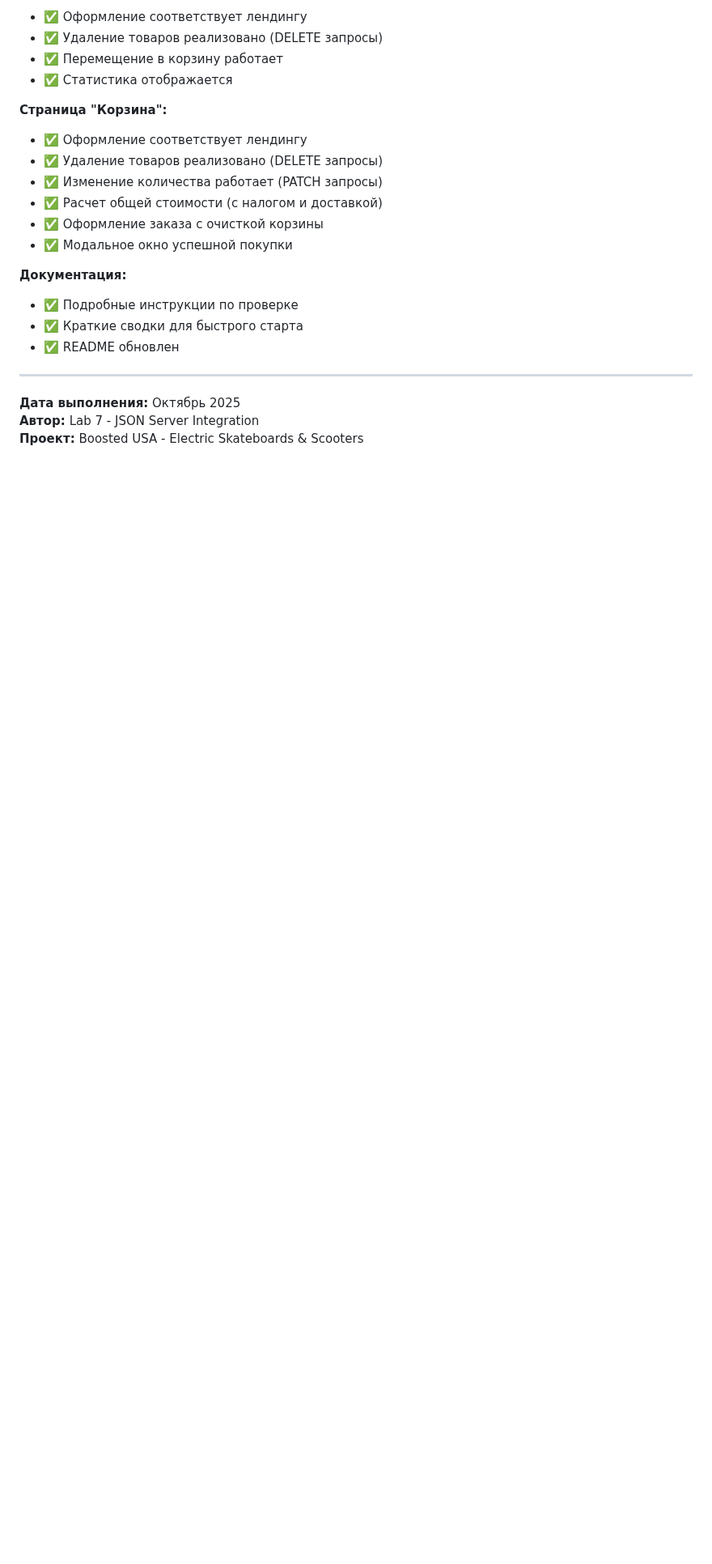
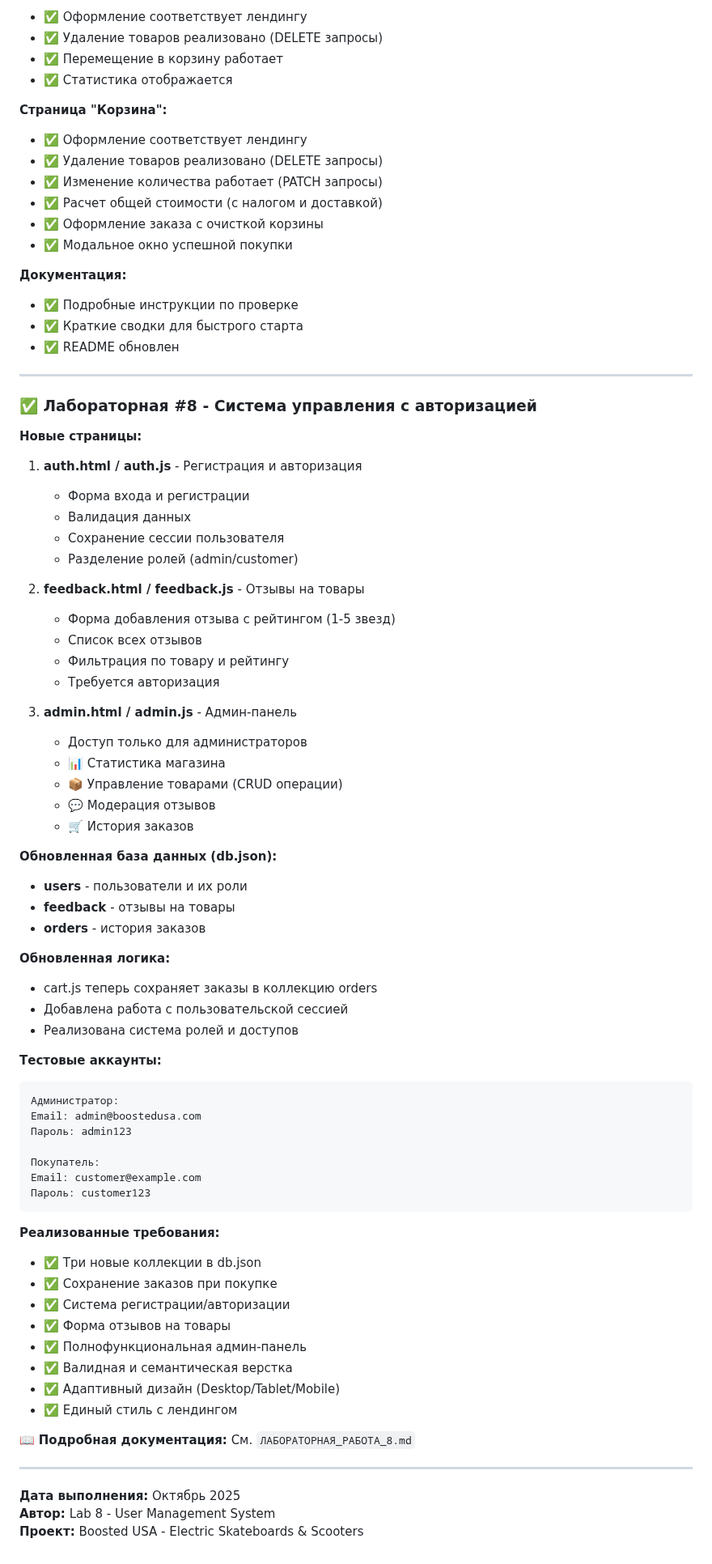
Before and after one commit to LizavetaKush/WEB-lab, a Markdown page: README.md, the part around one of its changes. Shown at 81% size. Rendered like a GitHub page; blank space fills up the shorter version.

Commit message:
docs: readme upd

````diff
--- a/README.md
+++ b/README.md
@@ -353,6 +360,64 @@ PATCH /cart/1
 
 ---
 
+### ✅ Лабораторная #8 - Система управления с авторизацией
+
+**Новые страницы:**
+
+1. **auth.html / auth.js** - Регистрация и авторизация
+   - Форма входа и регистрации
+   - Валидация данных
+   - Сохранение сессии пользователя
+   - Разделение ролей (admin/customer)
+
+2. **feedback.html / feedback.js** - Отзывы на товары
+   - Форма добавления отзыва с рейтингом (1-5 звезд)
+   - Список всех отзывов
+   - Фильтрация по товару и рейтингу
+   - Требуется авторизация
+
+3. **admin.html / admin.js** - Админ-панель
+   - Доступ только для администраторов
+   - 📊 Статистика магазина
+   - 📦 Управление товарами (CRUD операции)
+   - 💬 Модерация отзывов
+   - 🛒 История заказов
+
+**Обновленная база данных (db.json):**
+- **users** - пользователи и их роли
+- **feedback** - отзывы на товары
+- **orders** - история заказов
+
+**Обновленная логика:**
+- cart.js теперь сохраняет заказы в коллекцию orders
+- Добавлена работа с пользовательской сессией
+- Реализована система ролей и доступов
+
+**Тестовые аккаунты:**
+```
+Администратор:
+Email: admin@boostedusa.com
+Пароль: admin123
+
+Покупатель:
+Email: customer@example.com
+Пароль: customer123
+```
+
+**Реализованные требования:**
+- ✅ Три новые коллекции в db.json
+- ✅ Сохранение заказов при покупке
+- ✅ Система регистрации/авторизации
+- ✅ Форма отзывов на товары
+- ✅ Полнофункциональная админ-панель
+- ✅ Валидная и семантическая верстка
+- ✅ Адаптивный дизайн (Desktop/Tablet/Mobile)
+- ✅ Единый стиль с лендингом
+
+📖 **Подробная документация:** См. `ЛАБОРАТОРНАЯ_РАБОТА_8.md`
+
+---
+
 **Дата выполнения:** Октябрь 2025
-**Автор:** Lab 7 - JSON Server Integration
+**Автор:** Lab 8 - User Management System
 **Проект:** Boosted USA - Electric Skateboards & Scooters
````
Also changed, not shown: other parts of README.md (+9 -2 lines).
